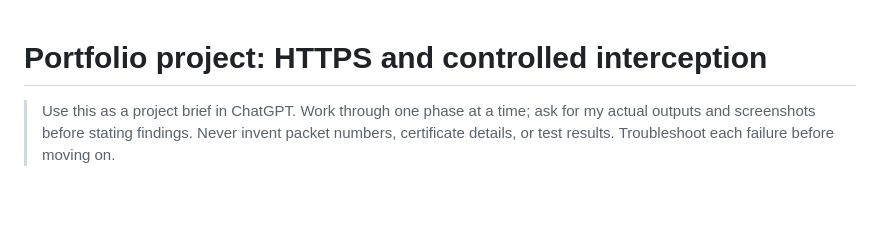
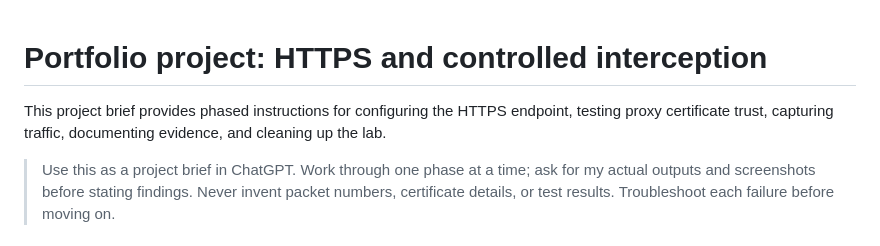
Before and after one commit to nicholasC03/https-interception-lab, a Markdown page: breakdown.md, the part around the change. Rendered like a GitHub page; blank space fills up the shorter version.

Commit message:
docs: describe the phased HTTPS interception lab procedure

```diff
--- a/breakdown.md
+++ b/breakdown.md
@@ -1,4 +1,6 @@
 # Portfolio project: HTTPS and controlled interception
+
+This project brief provides phased instructions for configuring the HTTPS endpoint, testing proxy certificate trust, capturing traffic, documenting evidence, and cleaning up the lab.
 
 > Use this as a project brief in ChatGPT. Work through one phase at a time; ask for my actual outputs and screenshots before stating findings. Never invent packet numbers, certificate details, or test results. Troubleshoot each failure before moving on.
 
```
